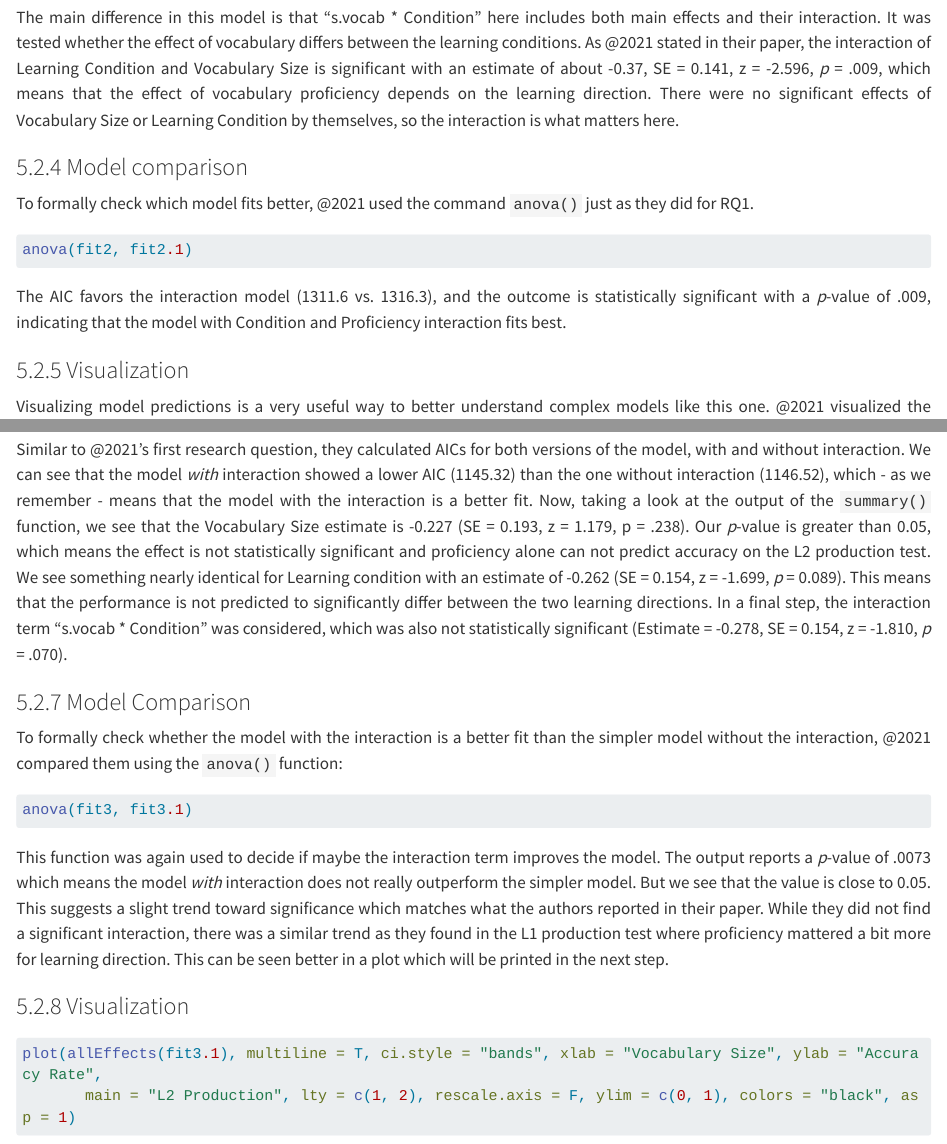
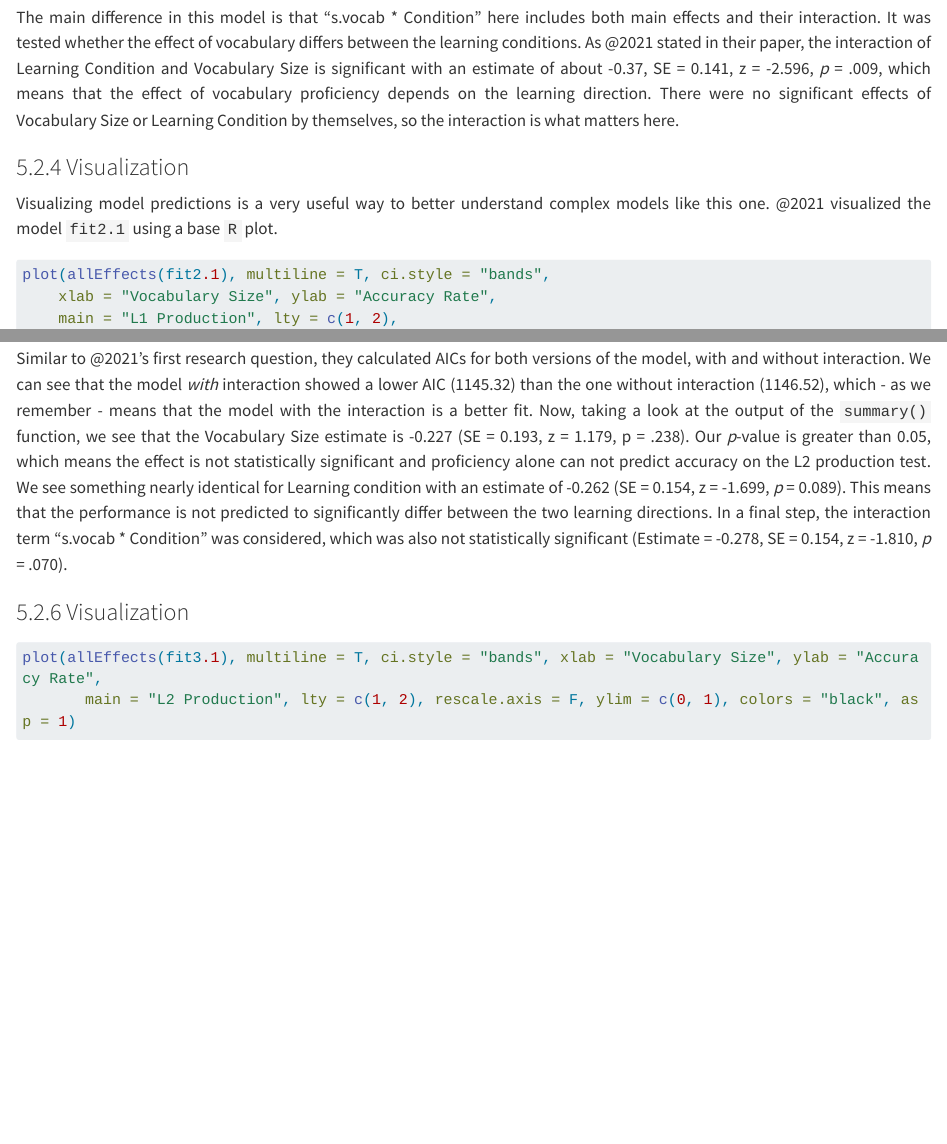
Before and after one commit to hannahboxleitner/Effects-on-learning-direction, a Quarto document (Teraietal2021.qmd): the page in a window 1100 px wide, from 6100 px down, and a second part further down, joined at a grey line. Rendered offline with R 4.5, knitr and Pandoc in place of Quarto, with nearby package versions; the code chunks are not run, so their results and figures are left out; a font, style sheet, LaTeX package, included part or bibliography that could not be used is replaced or left out; long lines of code are wrapped.

Commit message:
Removal of ANOVA, not in Text?

````diff
--- a/Teraietal2021.qmd
+++ b/Teraietal2021.qmd
@@ -1526,19 +1526,6 @@ vocabulary proficiency depends on the learning direction. There were no
 significant effects of Vocabulary Size or Learning Condition by
 themselves, so the interaction is what matters here.
 
-### Model comparison
-
-To formally check which model fits better, @2021 used the command
-`anova()` just as they did for RQ1.
-
-```{r}
-anova(fit2, fit2.1)
-```
-
-The AIC favors the interaction model (1311.6 vs. 1316.3), and the
-outcome is statistically significant with a *p*-value of .009,
-indicating that the model with Condition and Proficiency interaction
-fits best.
 
 ### Visualization
 
@@ -1646,26 +1633,6 @@ step, the interaction term "s.vocab \* Condition" was considered, which
 was also not statistically significant (Estimate = -0.278, SE = 0.154, z
 = -1.810, *p* = .070).
 
-### Model Comparison
-
-To formally check whether the model with the interaction is a better fit
-than the simpler model without the interaction, @2021 compared them
-using the `anova()` function:
-
-```{r}
-anova(fit3, fit3.1)
-```
-
-This function was again used to decide if maybe the interaction term
-improves the model. The output reports a *p*-value of .0073 which
-means the model *with* interaction does not really outperform the
-simpler model. But we see that the value is close to 0.05. This suggests
-a slight trend toward significance which matches what the authors
-reported in their paper. While they did not find a significant
-interaction, there was a similar trend as they found in the L1
-production test where proficiency mattered a bit more for learning
-direction. This can be seen better in a plot which will be printed in
-the next step.
 
 ### Visualization
 
````
